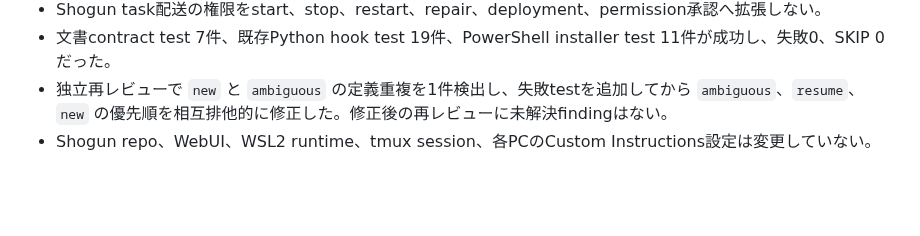
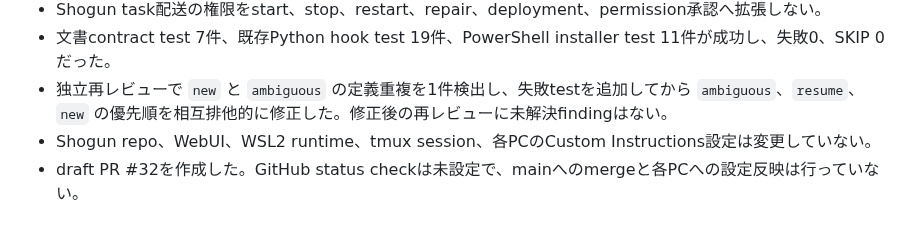
Before and after one commit to sjinnouchi-ux/workspace, a Markdown page: codex/work_log.md, the part around the change. GitHub-like rendering; blank space fills up the shorter version.

Commit message:
docs(codex): record draft PR publication

```diff
--- a/codex/work_log.md
+++ b/codex/work_log.md
@@ -381,3 +381,4 @@ Shogun関連はユーザー指定により別デスクトップで扱うため
 - 文書contract test 7件、既存Python hook test 19件、PowerShell installer test 11件が成功し、失敗0、SKIP 0だった。
 - 独立再レビューで `new` と `ambiguous` の定義重複を1件検出し、失敗testを追加してから `ambiguous`、`resume`、`new` の優先順を相互排他的に修正した。修正後の再レビューに未解決findingはない。
 - Shogun repo、WebUI、WSL2 runtime、tmux session、各PCのCustom Instructions設定は変更していない。
+- draft PR #32を作成した。GitHub status checkは未設定で、mainへのmergeと各PCへの設定反映は行っていない。
```
Also changed, not shown: 1 other file.
